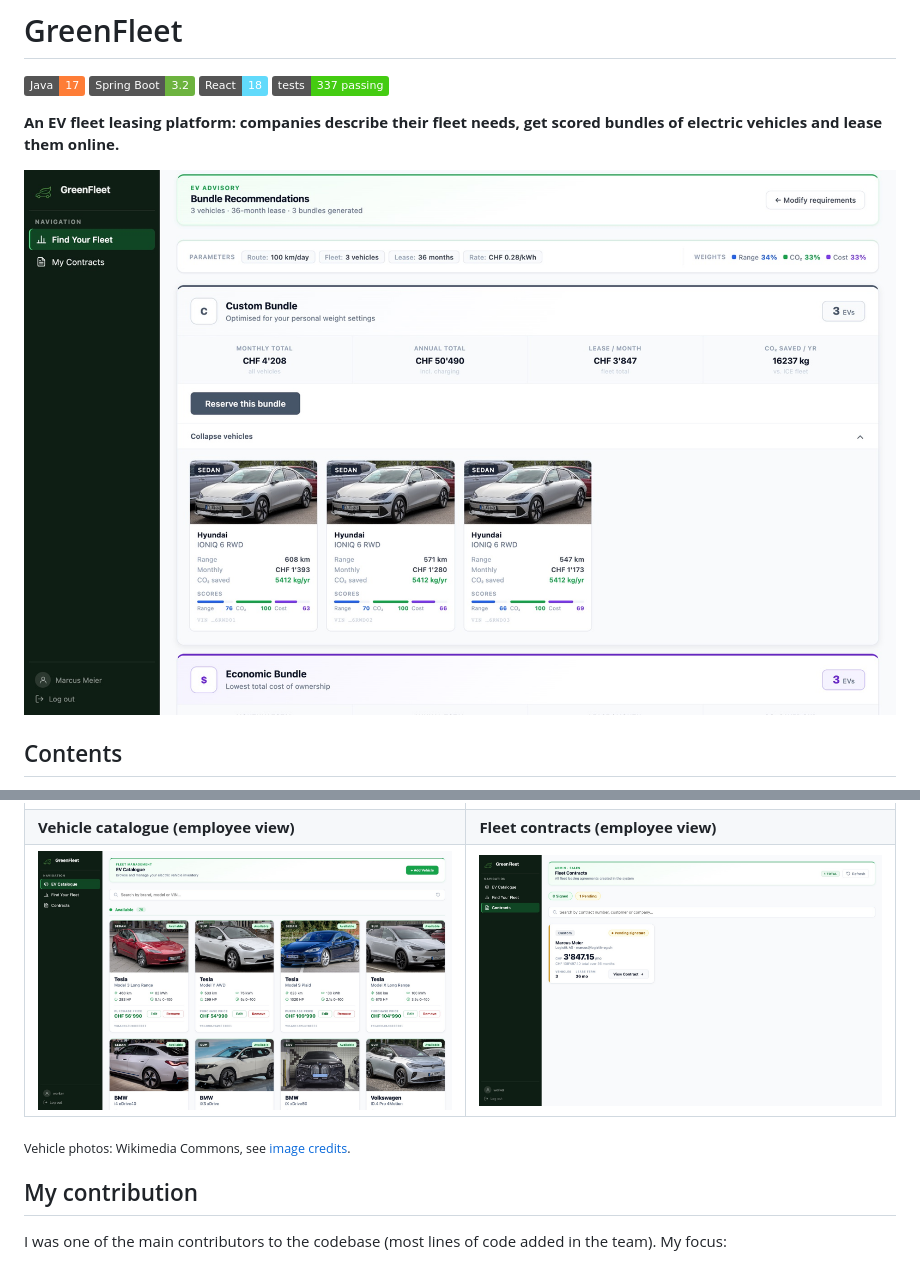
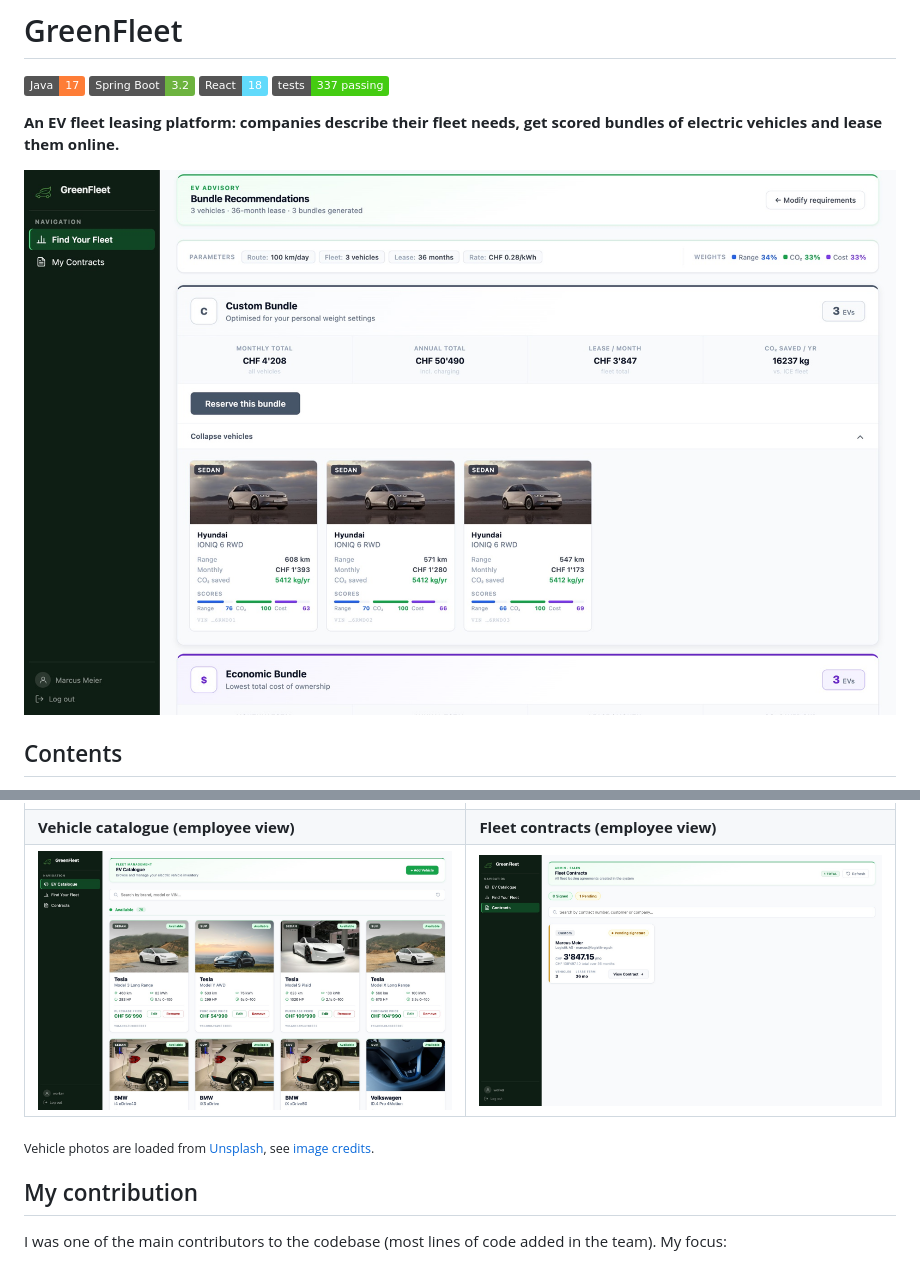
Before and after one commit to torstenschmaelzle/greenfleet-ev-leasing, a Markdown page: README.md, 2 parts joined by grey strips. GitHub-like rendering; pictures changed too: docs/images/bundle-recommendations.jpg, docs/images/vehicle-catalogue.jpg; badges without logos.

Commit message:
docs: use Unsplash vehicle photos in screenshots
Co-Authored-By: Claude Opus 5.5 <noreply@anthropic.com>

```diff
--- a/README.md
+++ b/README.md
@@ -43,7 +43,7 @@ The project followed a domain-driven process: product vision, domain stories, pe
 | **Vehicle catalogue (employee view)** | **Fleet contracts (employee view)** |
 | ![Vehicle catalogue](docs/images/vehicle-catalogue.jpg) | ![Fleet contracts](docs/images/fleet-contracts.jpg) |
 
-<sub>Vehicle photos: Wikimedia Commons, see [image credits](docs/image-credits.md).</sub>
+<sub>Vehicle photos are loaded from [Unsplash](https://unsplash.com), see [image credits](docs/image-credits.md).</sub>
 
 ## My contribution
 
```
Also changed, not shown: docs/image-credits.md (+19 -23 lines).
